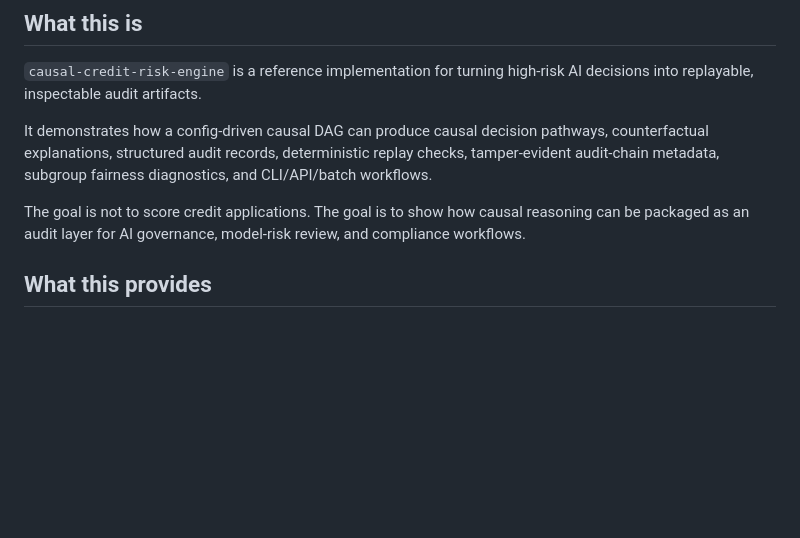
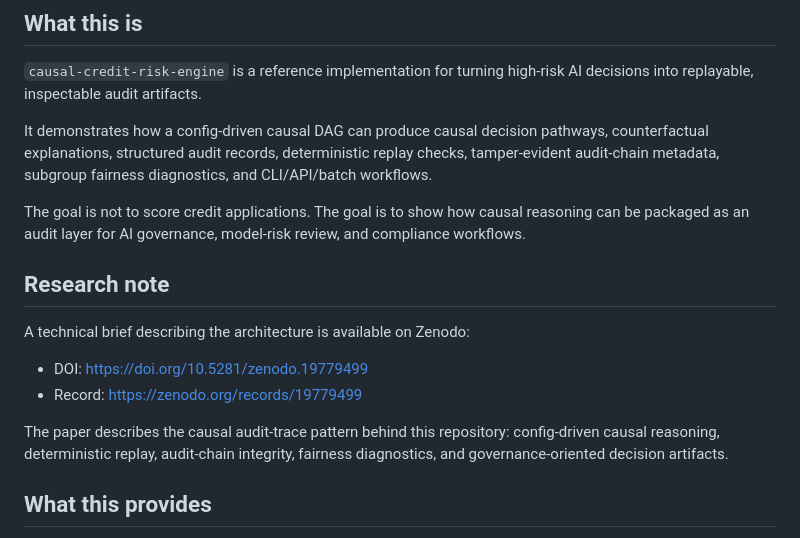
Before and after one commit to electricwolfemarshmallowhypertext/c-dag, a Markdown page: README.md, the part around one of its changes. GitHub-like rendering; blank space fills up the shorter version.

Commit message:
Add research note section to README
Added a research note section with DOI and record links.

Signed-off-by: ewmh <tionne@gmail.com>

```diff
--- a/README.md
+++ b/README.md
@@ -17,6 +18,15 @@ Config-driven causal inference engine for explainable credit-risk decisions, cou
 It demonstrates how a config-driven causal DAG can produce causal decision pathways, counterfactual explanations, structured audit records, deterministic replay checks, tamper-evident audit-chain metadata, subgroup fairness diagnostics, and CLI/API/batch workflows.
 
 The goal is not to score credit applications. The goal is to show how causal reasoning can be packaged as an audit layer for AI governance, model-risk review, and compliance workflows.
+
+## Research note
+
+A technical brief describing the architecture is available on Zenodo:
+
+- DOI: https://doi.org/10.5281/zenodo.19779499
+- Record: https://zenodo.org/records/19779499
+
+The paper describes the causal audit-trace pattern behind this repository: config-driven causal reasoning, deterministic replay, audit-chain integrity, fairness diagnostics, and governance-oriented decision artifacts.
 
 ## What this provides
 
```
Also changed, not shown: other parts of README.md (+1 -0 lines).
